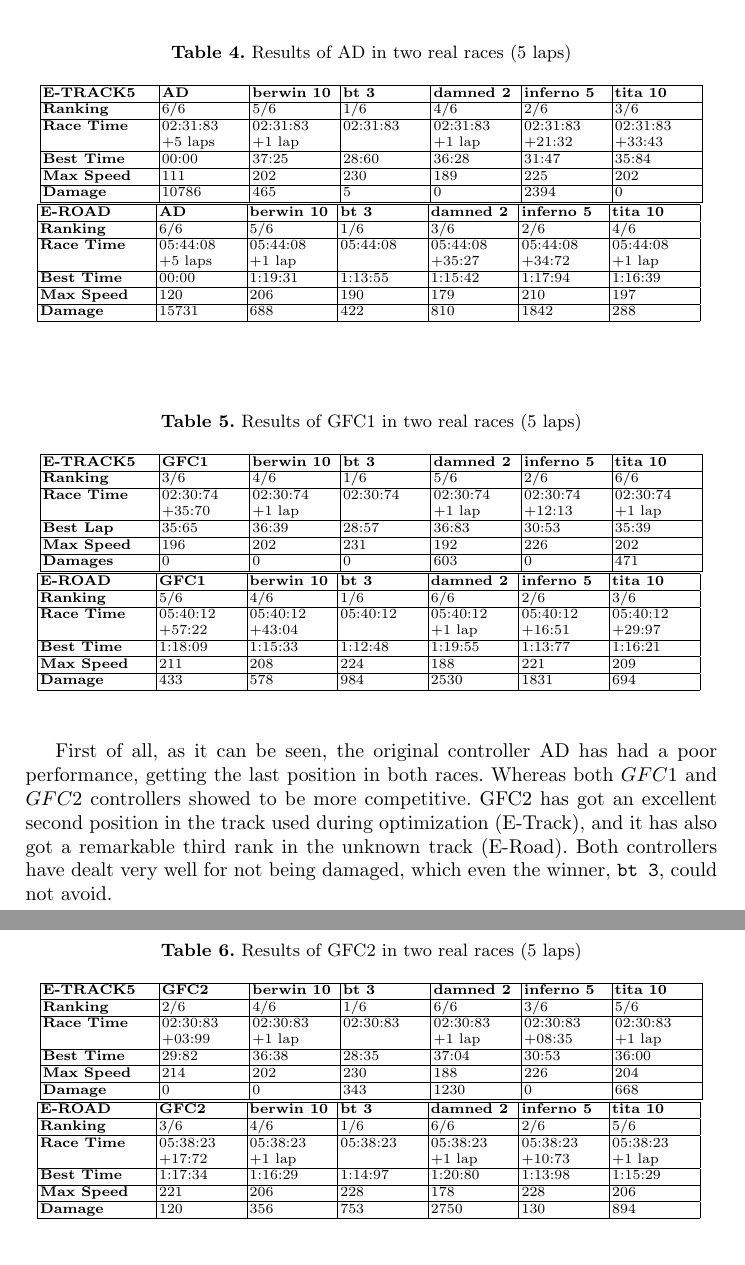
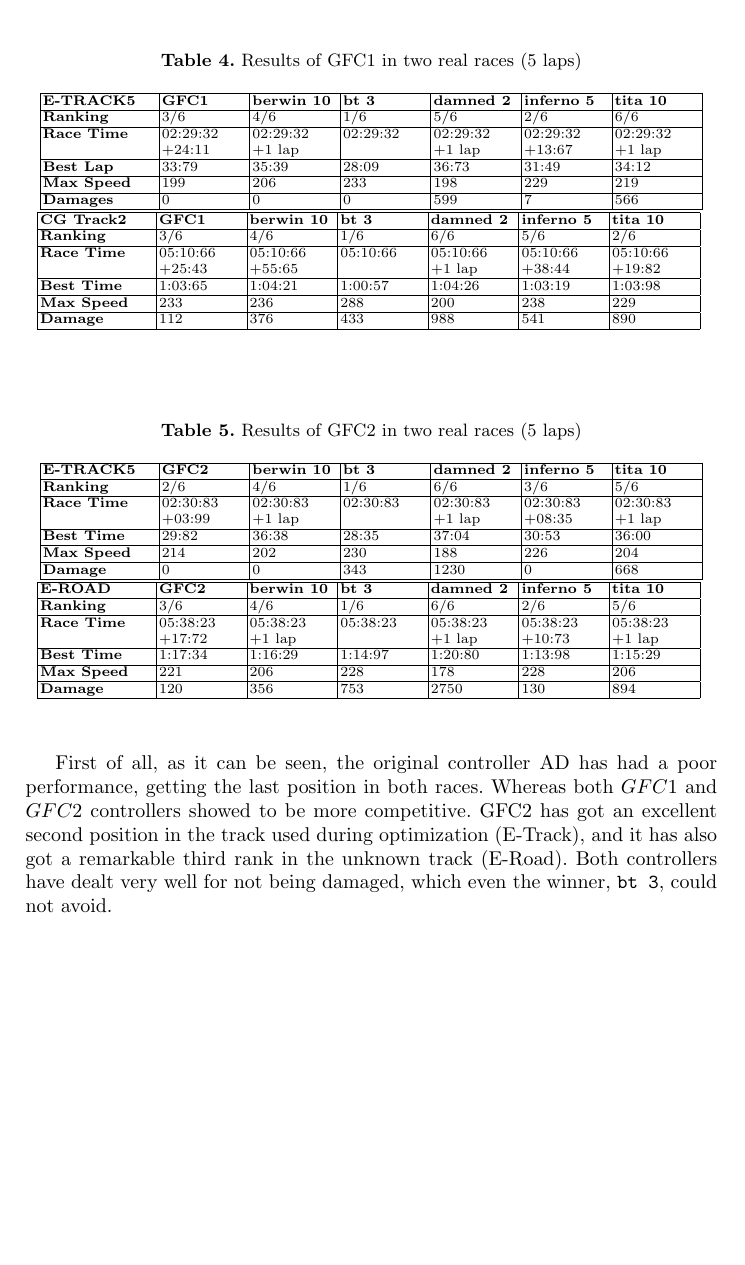
Before and after one commit to salem23/EVOSTAR_2018_GA_FUZZY, a LaTeX thesis (GA_FUZZY_torcs_IPMU18.tex): two parts of pages 13 and 14 of 16 before the commit and part of page 13 of 16 after it, the two joined at a grey line, cut so that both start at the same text, the shorter picture padded with empty space. Compiled offline with pdfLaTeX; the source files are stored in an older character set and shown here as Unicode.

Commit message:
Moved tables to new paper
Please @salem23 use this one for extending

```diff
--- a/GA_FUZZY_torcs_IPMU18.tex
+++ b/GA_FUZZY_torcs_IPMU18.tex
@@ -744,35 +742,6 @@ Comparing average lap time gives us an overall idea of which
 controller performs the best; however, at the end of the day in a
 racing game the race has to be won. That is why we have tested every
 fuzzy separately from the others in a real race against five standard controllers from each team integrated with TORCS. Tables \ref{tab:gfc1real}, \ref{tab:gfc2real} and \ref{tab:adreal} illustrate their performance in two 5 laps real races.  % Which track? - JJ
-
-\begin{table}[!ht]
-\centering
-{\scriptsize
-	\caption{Results of AD in two real races (5 laps)}
-	\label{tab:adreal}
-	\begin{tabular}{|p{2 cm}|p{1.5 cm}|p{1.5 cm}|p{1.5 cm}|p{1.5 cm}|p{1.5 cm}|p{1.5 cm}|}
-		\hline \textbf{E-TRACK5} & \textbf{AD} & \textbf{berwin 10} & \textbf{bt 3} &\textbf{damned 2} & \textbf{inferno 5} & \textbf{tita 10}  \\
-		\hline \textbf{Ranking} & 6/6&5/6&1/6&4/6&2/6&3/6\\
-		\hline \textbf{Race Time}	& 02:31:83\newline+5 laps&02:31:83\newline+1 lap&02:31:83&02:31:83\newline+1 lap&02:31:83\newline+21:32&02:31:83\newline+33:43 \\
-		\hline \textbf{Best Time}& 00:00&37:25&28:60&36:28&31:47&35:84\\
-		\hline \textbf{Max Speed}& 111&202&230&189&225&202\\
-		\hline \textbf{Damage}& 10786&465&5&0&2394&0 \\
-		\hline
-	\end{tabular}
-
-	\begin{tabular}{|p{2 cm}|p{1.5 cm}|p{1.5 cm}|p{1.5 cm}|p{1.5 cm}|p{1.5 cm}|p{1.5 cm}|}
-		\hline \textbf{E-ROAD} & \textbf{AD} & \textbf{berwin 10} & \textbf{bt 3} &\textbf{damned 2} & \textbf{inferno 5} & \textbf{tita 10}  \\
-		\hline \textbf{Ranking} & 6/6&5/6&1/6&3/6&2/6&4/6\\
-		\hline \textbf{Race Time}	& 05:44:08\newline+5 laps&05:44:08\newline+1 lap&05:44:08&05:44:08\newline+35:27&05:44:08\newline+34:72&05:44:08\newline+1 lap \\
-		\hline \textbf{Best Time}& 00:00&1:19:31&1:13:55&1:15:42&1:17:94&1:16:39\\
-		\hline \textbf{Max Speed}& 120&206&190&179&210&197\\
-		\hline \textbf{Damage}& 15731&688&422&810&1842&288 \\
-		\hline
-	\end{tabular}
-}
-\end{table}
-
-
 \begin{table}[!ht]
 	\centering
 	{\scriptsize
@@ -782,20 +751,20 @@ fuzzy separately from the others in a real race against five standard controller
 		\begin{tabular}{|p{2 cm}|p{1.5 cm}|p{1.5 cm}|p{1.5 cm}|p{1.5 cm}|p{1.5 cm}|p{1.5 cm}|}
 			\hline \textbf{E-TRACK5} &   \textbf{GFC1} & \textbf{berwin 10} & \textbf{bt 3} &\textbf{damned 2} & \textbf{inferno 5} & \textbf{tita 10}  \\
 			\hline \textbf{Ranking} & 3/6&4/6&1/6&5/6&2/6&6/6\\
-		\hline \textbf{Race Time}	& 02:30:74\newline+35:70&02:30:74\newline +1 lap &02:30:74&02:30:74\newline +1 lap &02:30:74\newline+12:13&02:30:74\newline+1 lap\\
-		\hline \textbf{Best Lap}&35:65& 36:39&28:57&36:83&30:53&35:39\\
-		\hline \textbf{Max Speed}& 196&202&231&192&226&202\\
-		\hline \textbf{Damages}& 0&0&0&603&0&471 \\
+			\hline \textbf{Race Time}	& 02:29:32\newline+24:11&02:29:32\newline +1 lap &02:29:32&02:29:32\newline +1 lap &02:29:32\newline+13:67&02:29:32\newline+1 lap\\
+			\hline \textbf{Best Lap}&33:79& 35:39&28:09&36:73&31:49&34:12\\
+			\hline \textbf{Max Speed}& 199&206&233&198&229&219\\
+			\hline \textbf{Damages}& 0&0&0&599&7&566 \\
 			\hline
 		\end{tabular}
 
 		\begin{tabular}{|p{2 cm}|p{1.5 cm}|p{1.5 cm}|p{1.5 cm}|p{1.5 cm}|p{1.5 cm}|p{1.5 cm}|}
-		\hline \textbf{E-ROAD} & \textbf{GFC1}&\textbf{berwin 10} & \textbf{bt 3} &\textbf{damned 2} & \textbf{inferno 5} & \textbf{tita 10}  \\
-		\hline \textbf{Ranking} & 5/6&4/6&1/6&6/6&2/6&3/6\\
-		\hline \textbf{Race Time}	&  05:40:12\newline +57:22&  05:40:12\newline+43:04& 05:40:12& 05:40:12\newline+1 lap& 05:40:12\newline+16:51& 05:40:12\newline+29:97\\
-		\hline \textbf{Best Time}& 1:18:09 &1:15:33&1:12:48&1:19:55&1:13:77&1:16:21\\
-		\hline \textbf{Max Speed}& 211&208&224&188&221&209\\
-		\hline \textbf{Damage}& 433& 578 & 984&2530&1831&694\\
+			\hline \textbf{CG Track2} & \textbf{GFC1}&\textbf{berwin 10} & \textbf{bt 3} &\textbf{damned 2} & \textbf{inferno 5} & \textbf{tita 10}  \\
+			\hline \textbf{Ranking} & 3/6&4/6&1/6&6/6&5/6&2/6\\
+			\hline \textbf{Race Time}	&  05:10:66\newline +25:43&  05:10:66\newline+55:65& 05:10:66& 05:10:66\newline+1 lap& 05:10:66\newline+38:44& 05:10:66\newline+19:82\\
+			\hline \textbf{Best Time}& 1:03:65 &1:04:21&1:00:57&1:04:26&1:03:19&1:03:98\\
+			\hline \textbf{Max Speed}& 233&236&288&200&238&229\\
+			\hline \textbf{Damage}& 112& 376 & 433&988&541&890\\
 			\hline
 		\end{tabular}
 	}
```
Also changed, not shown: GA_FUZZY_torcs_IPMU18.tex (22 more changed lines). Lines whose indentation alone changed are shown as unchanged.
